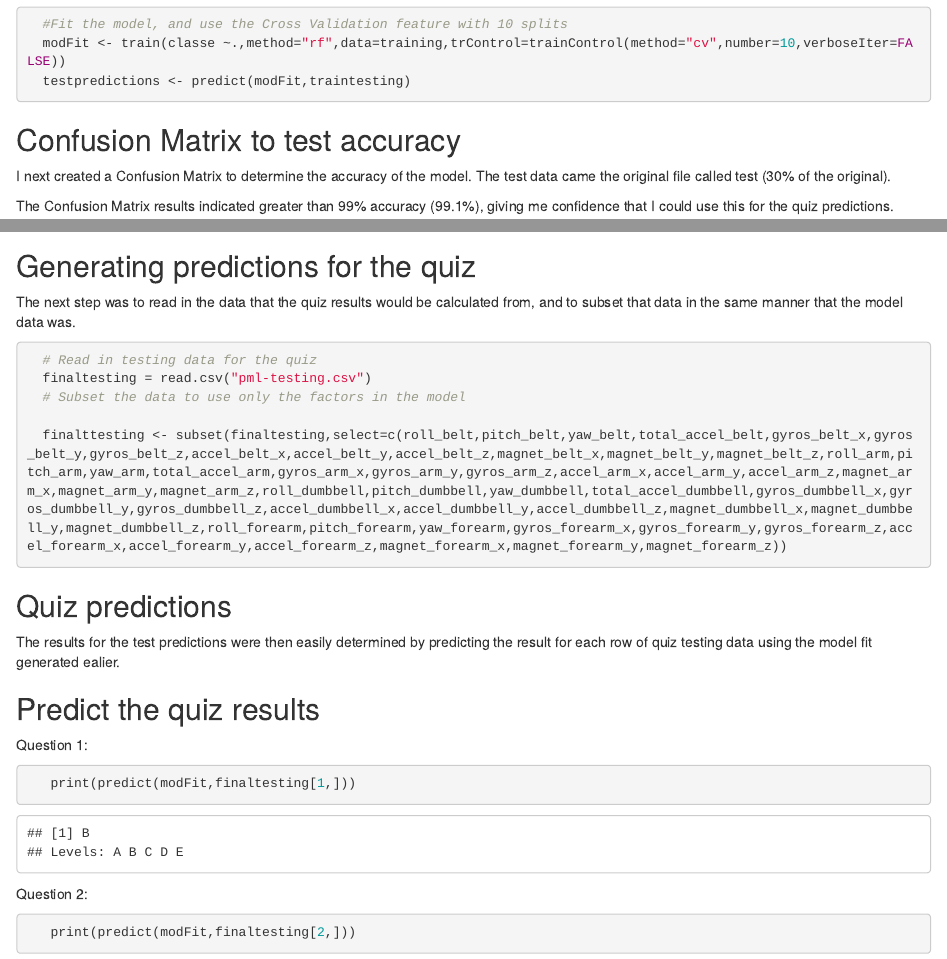
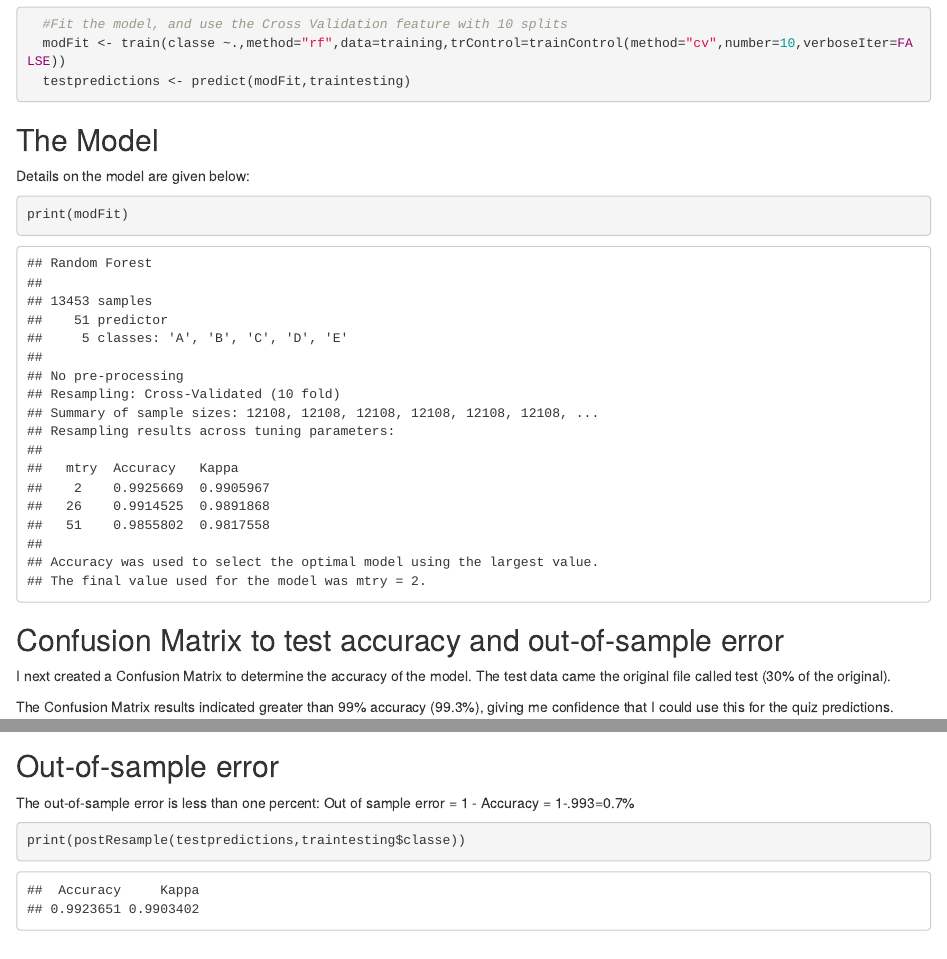
Before and after one commit to DonMof/MachineLearning, an R Markdown document (FinalProjectDM.RMD): the page in a window 1100 px wide, from 1520 px down, and a second part further down, joined at a grey line. The pictures show the output file FinalProjectDM.html that the author committed with the source, opened offline.

Commit message:
Add files via upload

````diff
--- a/FinalProjectDM.RMD
+++ b/FinalProjectDM.RMD
@@ -70,17 +70,34 @@ I decided to use the random forest method with the train function. While the res
   #Fit the model, and use the Cross Validation feature with 10 splits
   modFit <- train(classe ~.,method="rf",data=training,trControl=trainControl(method="cv",number=10,verboseIter=FALSE))
   testpredictions <- predict(modFit,traintesting)
+```
+##The Model
 
+Details on the model are given below:
 
+```{r}
+print(modFit)
 ```
-##Confusion Matrix to test accuracy
+##Confusion Matrix to test accuracy and out-of-sample error
 
 I next created a Confusion Matrix to determine the accuracy of the model. The test data came the original file called test (30% of the original).
 
-The Confusion Matrix results indicated greater than 99% accuracy (99.1%), giving me confidence that I could use this for the quiz predictions.
+The Confusion Matrix results indicated greater than 99% accuracy (99.3%), giving me confidence that I could use this for the quiz predictions.
+
+
 ```{r Create a confusion matrix,echo=TRUE}
 #Create a confusionMatrix to assess the accuracy of the model
   print(confusionMatrix(testpredictions,traintesting$classe))
+
+```
+##Out-of-sample error
+
+The out-of-sample error is less than one percent:
+Out of sample error = 1 - Accuracy =  1-.993=0.7%
+
+```{r}
+print(postResample(testpredictions,traintesting$classe))
+
 
 ```
 ##Generating predictions for the quiz
````
Also changed, not shown: FinalProjectDM.html, FinalProjectDM.RMD (2 more changed lines).
